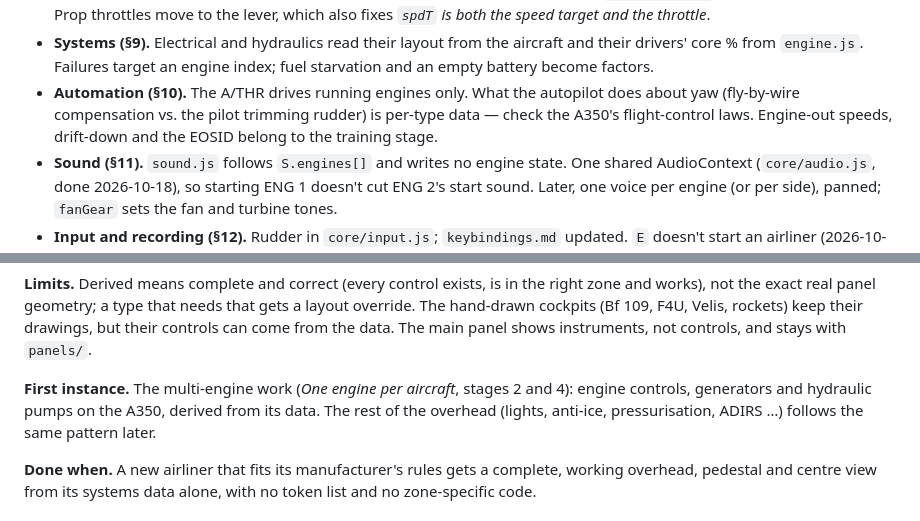
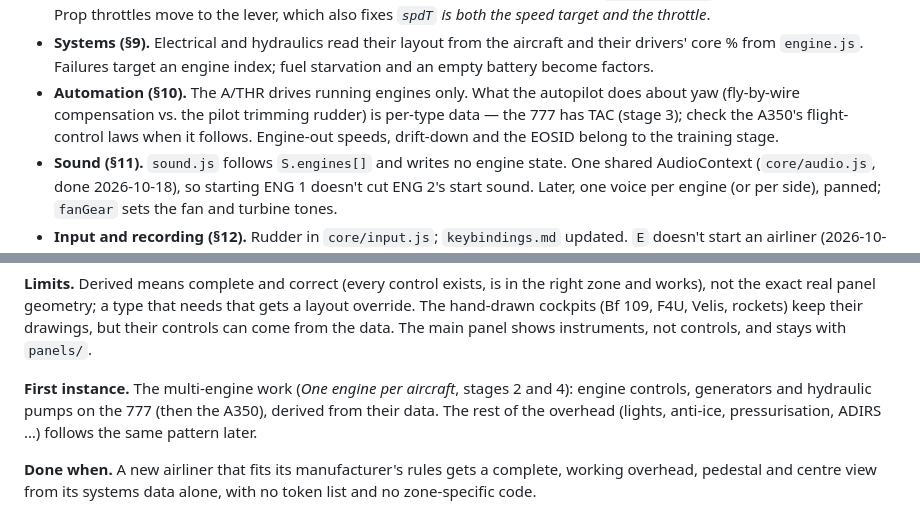
Before and after one commit to ghtomcat/opensim, a Markdown page: docs/issues.md, 2 parts joined by grey strips. Drawn GitHub-style.

```diff
--- a/docs/issues.md
+++ b/docs/issues.md
@@ -341,7 +342,7 @@ for (let t = dt; t <= 900; t += dt) { window.simStep(1, dt); const s = window.si
 - **State and loop (§6).** `S.engines` is replaced whole on each write (`setState` is shallow). During the migration `engine.js` also writes `S.engineState` / `S.enginePower` / `S.n1` as values derived from the array, so readers can move over one by one; they're dropped at the end. Reset through `onMissionReset`; the airborne-start defaults move from `mission.js` into the engine reset. Tick order: `tickFailures` → `tickFuel` / `tickBattery` (factors) → **`tickEngines`** (engines + APU) → `tickElectrical` / `tickHydraulics` (read core %) → `tickPhysics` (reads thrust).
 - **Physics (§7).** The turbofan N1 spool and the `starting → running` / `shutdown → off` transitions move out of `tickPhysics()` into `engine.js` (done 2026-10-18). The A/THR stays in automation and only produces a lever/N1 command (`S.n1Cmd`, `tickThrust` in `core/thrust.js`, done 2026-10-18) — later for all running engines. Thrust and reverse thrust are summed per engine, on the ground too (asymmetric reverse, a rejected takeoff on one engine). A new yaw axis: a sideslip state, directional stability, sideslip drag and side force, rudder authority, and a thrust moment = Σ thrust × lateral arm. V_MC then comes out of the data. Goes with the split in *`tickPhysics()` is one 680-line function*. Prop throttles move to the lever, which also fixes *`spdT` is both the speed target and the throttle*.
 - **Systems (§9).** Electrical and hydraulics read their layout from the aircraft and their drivers' core % from `engine.js`. Failures target an engine index; fuel starvation and an empty battery become factors.
-- **Automation (§10).** The A/THR drives running engines only. What the autopilot does about yaw (fly-by-wire compensation vs. the pilot trimming rudder) is per-type data — check the A350's flight-control laws. Engine-out speeds, drift-down and the EOSID belong to the training stage.
+- **Automation (§10).** The A/THR drives running engines only. What the autopilot does about yaw (fly-by-wire compensation vs. the pilot trimming rudder) is per-type data — the 777 has TAC (stage 3); check the A350's flight-control laws when it follows. Engine-out speeds, drift-down and the EOSID belong to the training stage.
 - **Sound (§11).** `sound.js` follows `S.engines[]` and writes no engine state. One shared AudioContext (`core/audio.js`, done 2026-10-18), so starting ENG 1 doesn't cut ENG 2's start sound. Later, one voice per engine (or per side), panned; `fanGear` sets the fan and turbine tones.
 - **Input and recording (§12).** Rudder in `core/input.js`; `keybindings.md` updated. `E` doesn't start an airliner (2026-10-18): the start is the cockpit procedure — power, ENG MODE IGN/START, one ENG MASTER at a time — and an automatic start from the keyboard would first have to check the whole aircraft (power, mode, fuel). `Q` cuts all engines; single engines are started and stopped from their own controls. Telemetry and the black box record the engine array and log per-engine events.
 - **Display (§13).** Engine controls are derived from the engine entries, generators and pumps from the system layouts; each control is *node + action* and sends a command to its owner instead of writing `S` (see *The cockpit builds itself from the aircraft data*). ECAM ENGINE page (`display/ecam.js`) and the engine widgets in `pfd_instruments.js` read per engine, labelled from `engine.display`; a failed engine is amber. ELEC and HYD pages are drawn from the layouts. The outside view spins each fan and deploys each reverser separately. `velis_epsi.js` no longer writes `engineState` (done 2026-10-18: the motor follows its switches in `engine.js`).
@@ -594,7 +595,7 @@ The aircraft says *what* it has, the manufacturer *where* it goes, the style *ho
 
 **Limits.** Derived means complete and correct (every control exists, is in the right zone and works), not the exact real panel geometry; a type that needs that gets a layout override. The hand-drawn cockpits (Bf 109, F4U, Velis, rockets) keep their drawings, but their controls can come from the data. The main panel shows instruments, not controls, and stays with `panels/`.
 
-**First instance.** The multi-engine work (*One engine per aircraft*, stages 2 and 4): engine controls, generators and hydraulic pumps on the A350, derived from its data. The rest of the overhead (lights, anti-ice, pressurisation, ADIRS …) follows the same pattern later.
+**First instance.** The multi-engine work (*One engine per aircraft*, stages 2 and 4): engine controls, generators and hydraulic pumps on the 777 (then the A350), derived from their data. The rest of the overhead (lights, anti-ice, pressurisation, ADIRS …) follows the same pattern later.
 
 **Done when.** A new airliner that fits its manufacturer's rules gets a complete, working overhead, pedestal and centre view from its systems data alone, with no token list and no zone-specific code.
 
```
Also changed, not shown: other parts of docs/issues.md (+6 -5 lines).
